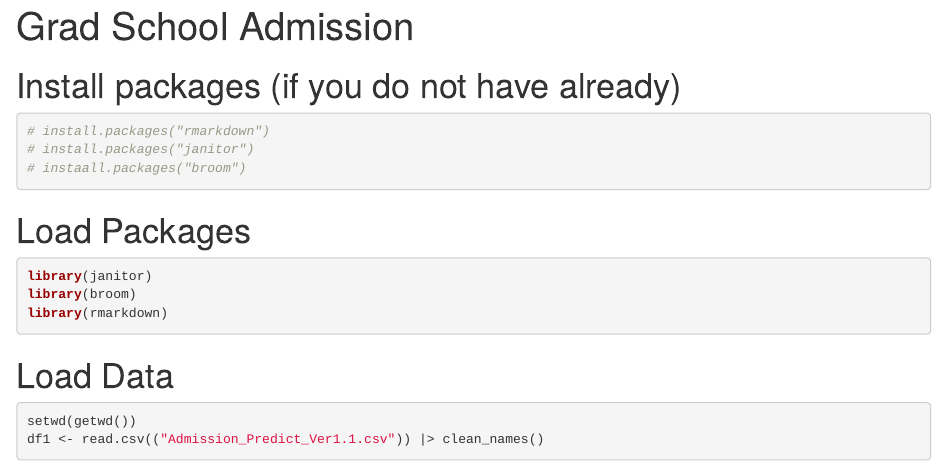
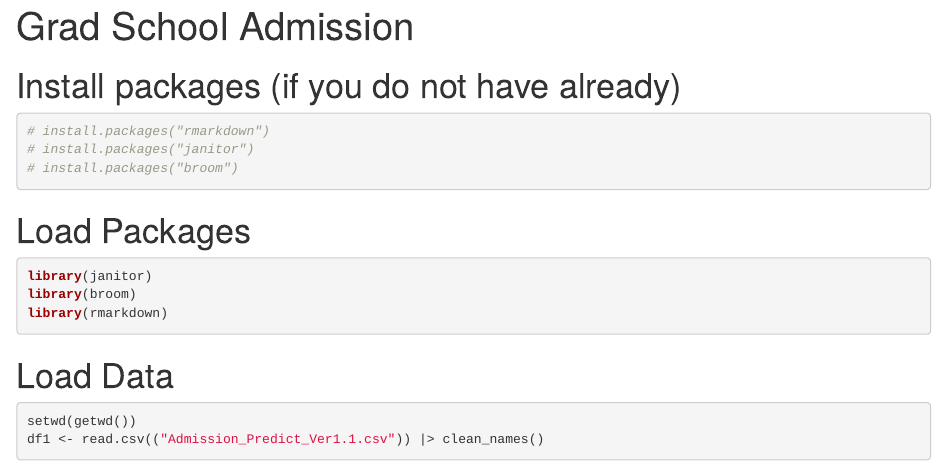
Before and after one commit to juliet-t/taylor_swift_project, an R Markdown document (data_and_code/Grad School Admission.Rmd): the page in a window 1100 px wide, from its top. Rendered offline with R 4.5, knitr and Pandoc, with nearby package versions; column names are cleaned by a stand-in for the janitor package.

````diff
--- a/data_and_code/Grad School Admission.Rmd
+++ b/data_and_code/Grad School Admission.Rmd
@@ -10,7 +10,7 @@
 ```{r}
 # install.packages("rmarkdown")
 # install.packages("janitor")
-# instaall.packages("broom")
+# install.packages("broom")
 ```
 
 # Load Packages
````
Also changed, not shown: data_and_code/Grad School Admission.nb.html.
